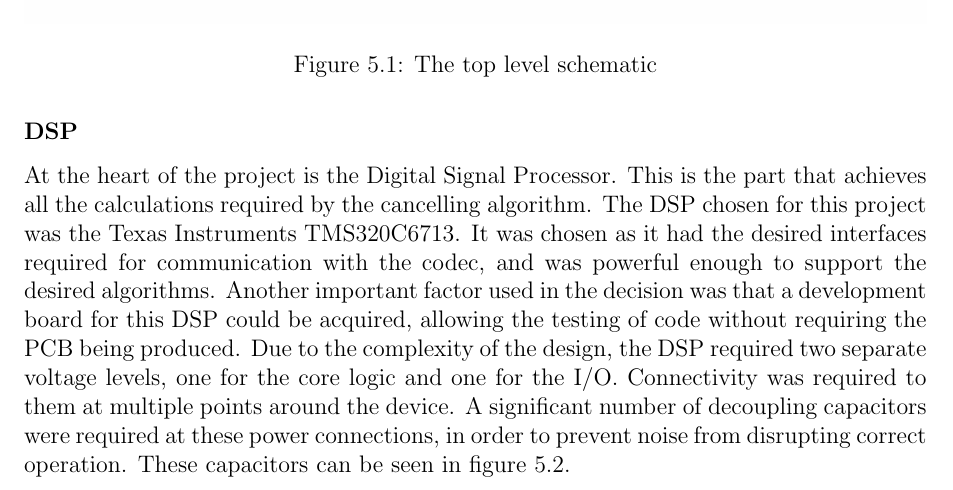
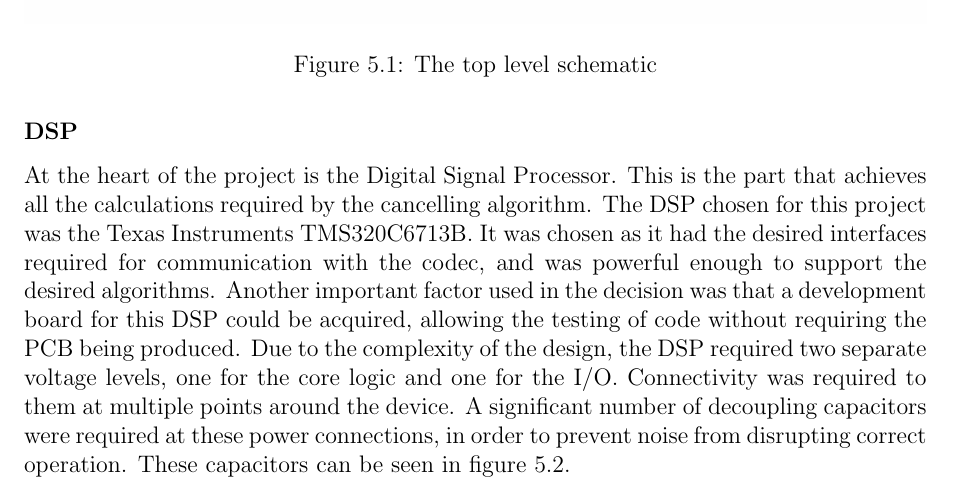
Before and after one commit to Scarzy/3YP-Noise-Cancelling-Headphones, a LaTeX thesis (reports/final_report/final.tex, which reads reports/final_report/pcb.tex): part of page 31 of 71, cut so that both start at the same text. Compiled offline with pdfLaTeX.

Commit message:
Correct to the B revision of the DSP

```diff
--- a/reports/final_report/pcb.tex
+++ b/reports/final_report/pcb.tex
@@ -19,7 +19,7 @@ These sections are discussed below.
 \subsubsection{DSP}
 At the heart of the project is the Digital Signal Processor.
 This is the part that achieves all the calculations required by the cancelling algorithm.
-The DSP chosen for this project was the Texas Instruments TMS320C6713.
+The DSP chosen for this project was the Texas Instruments TMS320C6713B.
 It was chosen as it had the desired interfaces required for communication with the codec, and was powerful enough to support the desired algorithms.
 Another important factor used in the decision was that a development board for this DSP could be acquired, allowing the testing of code without requiring the PCB being produced.
 Due to the complexity of the design, the DSP required two separate voltage levels, one for the core logic and one for the I/O.
```
